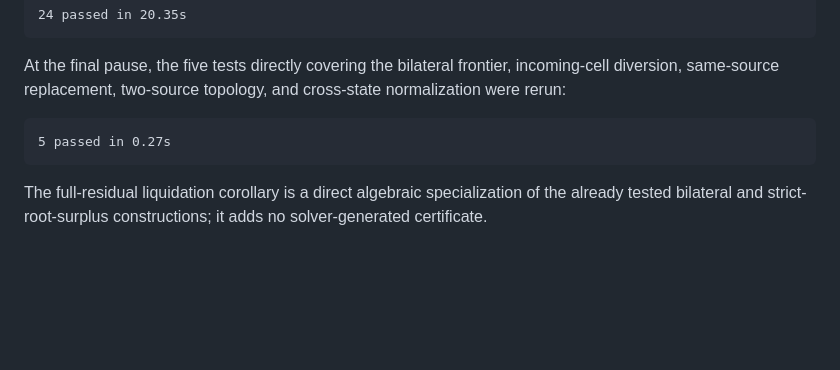
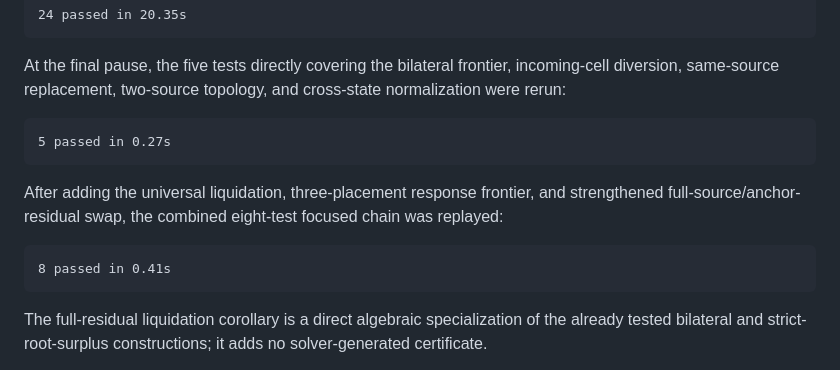
Before and after one commit to mfflanag1/additive-efx-counting, a Markdown page: results/EFX_FIXED_U_HANDOFF_20260814.md, the part around the change. GitHub-like rendering; blank space fills up the shorter version.

Commit message:
docs: record liquidated-root verification replay

````diff
--- a/results/EFX_FIXED_U_HANDOFF_20260814.md
+++ b/results/EFX_FIXED_U_HANDOFF_20260814.md
@@ -910,6 +910,14 @@ cross-state normalization were rerun:
 5 passed in 0.27s
 ```
 
+After adding the universal liquidation, three-placement response frontier,
+and strengthened full-source/anchor-residual swap, the combined eight-test
+focused chain was replayed:
+
+```text
+8 passed in 0.41s
+```
+
 The full-residual liquidation corollary is a direct algebraic specialization
 of the already tested bilateral and strict-root-surplus constructions; it
 adds no solver-generated certificate.
````
